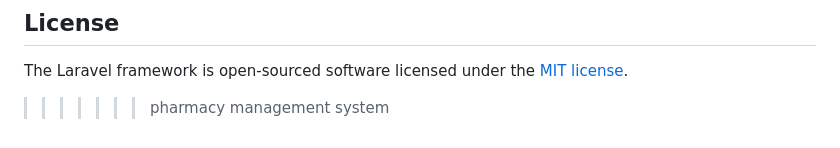
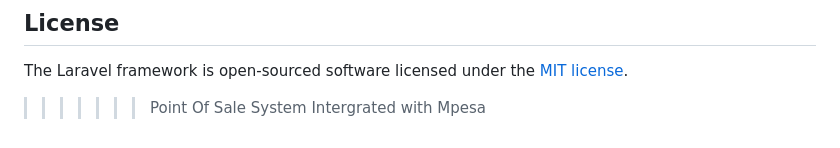
Before and after one commit to Jmuthoga/Point-of-Sale-System-intergrated-with-Mpesa, a Markdown page: README.md, the part around the change. GitHub-like rendering.

```diff
--- a/README.md
+++ b/README.md
@@ -67,4 +67,4 @@ If you discover a security vulnerability within Laravel, please send an e-mail t
 ## License
 
 The Laravel framework is open-sourced software licensed under the [MIT license](https://opensource.org/licenses/MIT).
->>>>>>> pharmacy management system
+>>>>>>> Point Of Sale System Intergrated with Mpesa
```
